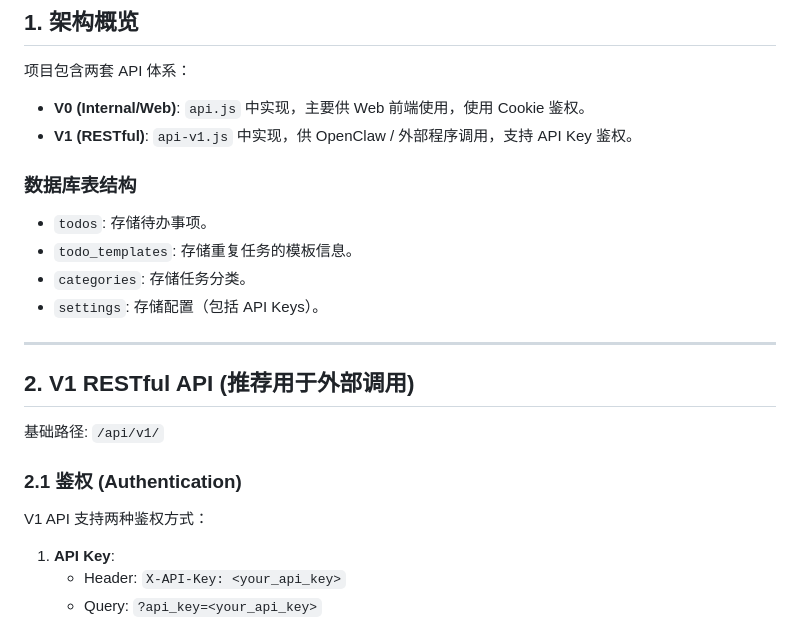
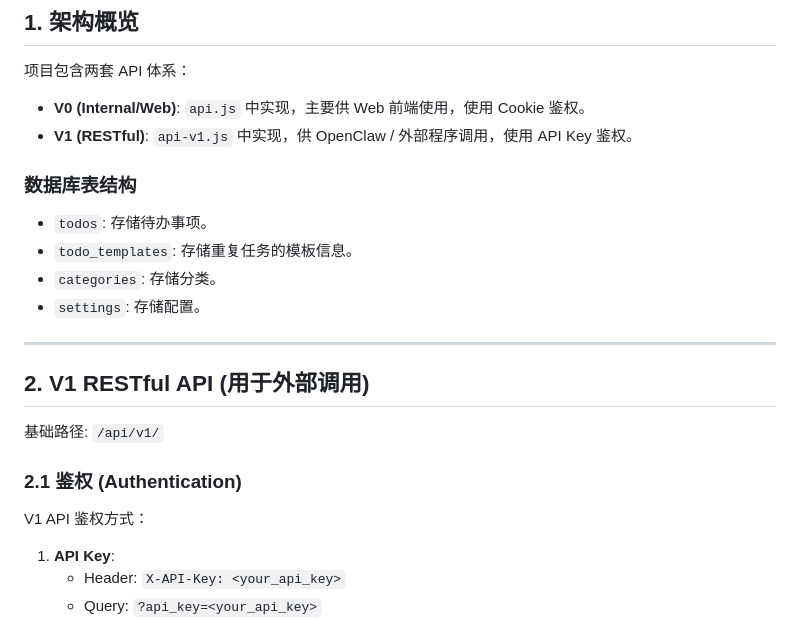
Before and after one commit to moaradc/cf-todo, a Markdown page: API_Wiki.md, the part around the change. Rendered like a GitHub page.

```diff
--- a/API_Wiki.md
+++ b/API_Wiki.md
@@ -8,23 +8,23 @@
 
 项目包含两套 API 体系：
 - **V0 (Internal/Web)**: `api.js` 中实现，主要供 Web 前端使用，使用 Cookie 鉴权。
-- **V1 (RESTful)**: `api-v1.js` 中实现，供 OpenClaw / 外部程序调用，支持 API Key 鉴权。
+- **V1 (RESTful)**: `api-v1.js` 中实现，供 OpenClaw / 外部程序调用，使用 API Key 鉴权。
 
 ### 数据库表结构
 - `todos`: 存储待办事项。
 - `todo_templates`: 存储重复任务的模板信息。
-- `categories`: 存储任务分类。
-- `settings`: 存储配置（包括 API Keys）。
+- `categories`: 存储分类。
+- `settings`: 存储配置。
 
 ---
 
-## 2. V1 RESTful API (推荐用于外部调用)
+## 2. V1 RESTful API (用于外部调用)
 
 基础路径: `/api/v1/`
 
 ### 2.1 鉴权 (Authentication)
 
-V1 API 支持两种鉴权方式：
+V1 API 鉴权方式：
 1.  **API Key**:
     - Header: `X-API-Key: <your_api_key>`
     - Query: `?api_key=<your_api_key>`
```
